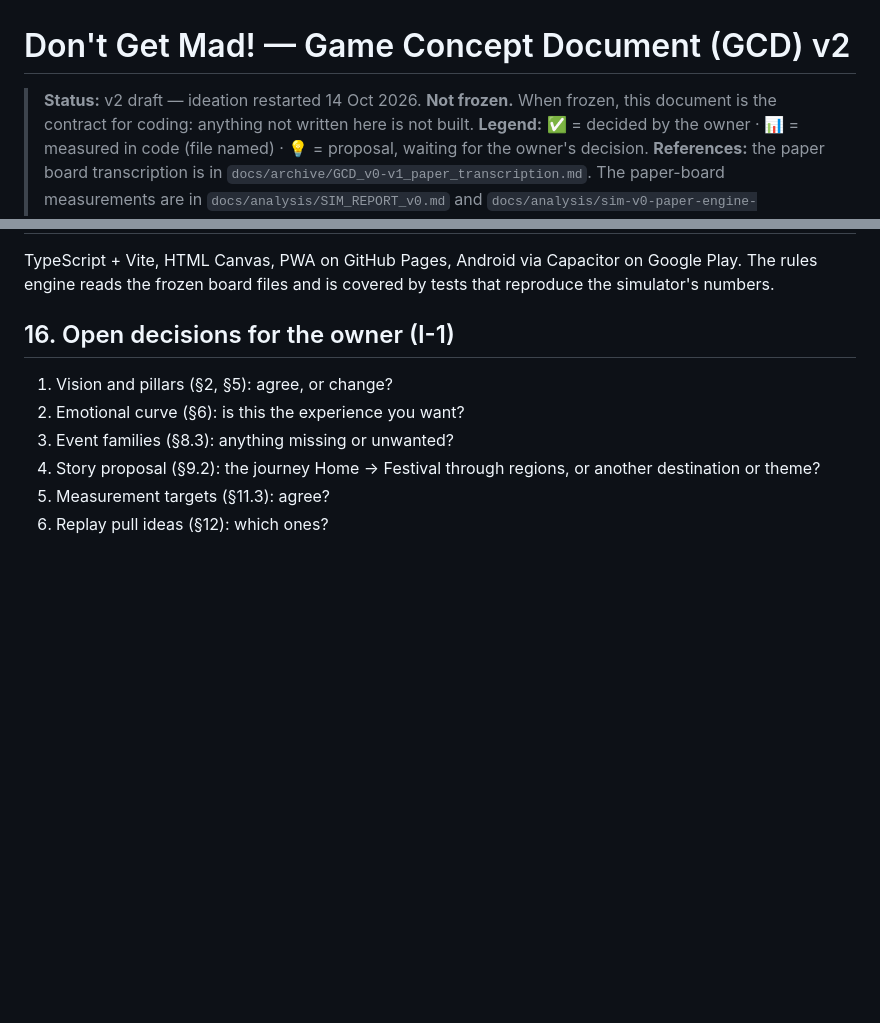
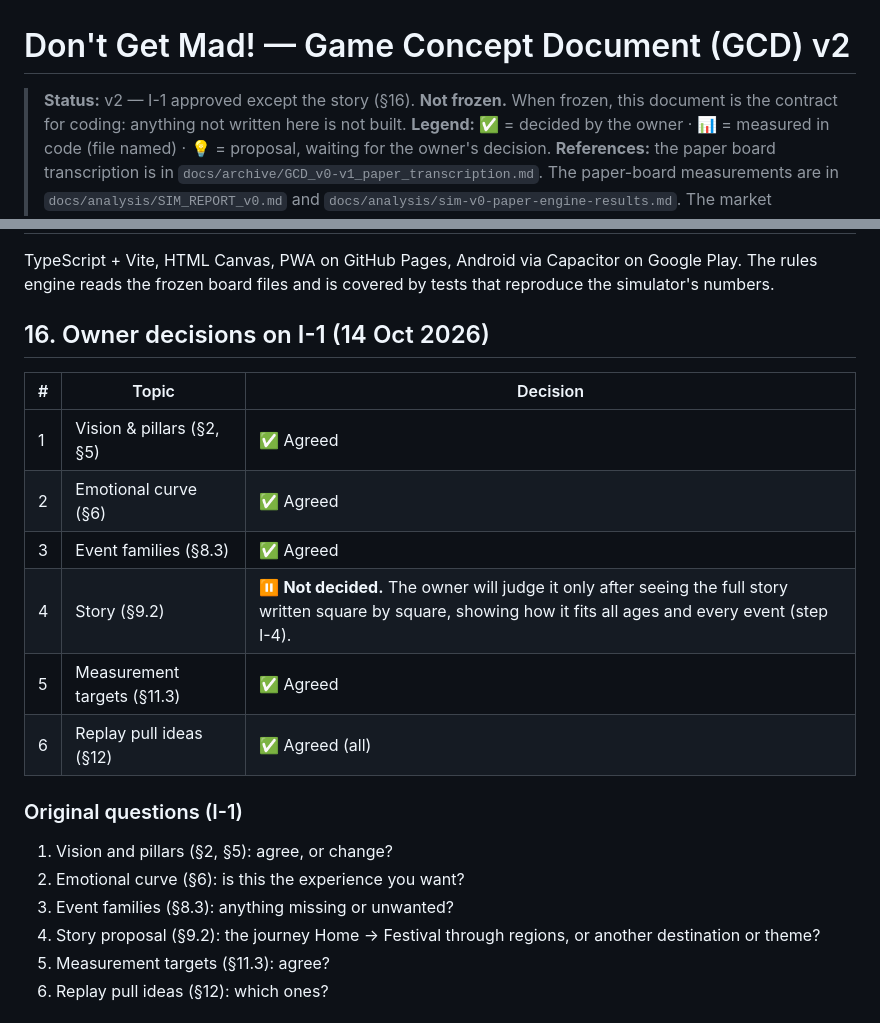
Before and after one commit to AlbMarketsAutoPilot-lab/dgm-game, a Markdown page: docs/GCD.md, 2 parts joined by grey strips. GitHub-like rendering; blank space fills up the shorter version.

Commit message:
Record owner decisions on GCD v2 (I-1)
Co-Authored-By: Claude Opus 5.5 <noreply@anthropic.com>
Claude-Session: https://claude.ai/code/session_01KrWkiuxnnf67muUPLK3jnd

```diff
--- a/docs/GCD.md
+++ b/docs/GCD.md
@@ -1,6 +1,6 @@
 # Don't Get Mad! — Game Concept Document (GCD) v2
 
-> **Status:** v2 draft — ideation restarted 14 Oct 2026. **Not frozen.**
+> **Status:** v2 — I-1 approved except the story (§16). **Not frozen.**
 > When frozen, this document is the contract for coding: anything not written here is not built.
 > **Legend:** ✅ = decided by the owner · 📊 = measured in code (file named) · 💡 = proposal, waiting for the owner's decision.
 > **References:** the paper board transcription is in `docs/archive/GCD_v0-v1_paper_transcription.md`. The paper-board measurements are in `docs/analysis/SIM_REPORT_v0.md` and `docs/analysis/sim-v0-paper-engine-results.md`. The market research is in `docs/analysis/MARKET_REPORT.md`.
@@ -181,7 +181,18 @@ No accounts and no data leave the device (C1). Everything below lives on the dev
 ## 15. Technology ✅ (all free)
 TypeScript + Vite, HTML Canvas, PWA on GitHub Pages, Android via Capacitor on Google Play. The rules engine reads the frozen board files and is covered by tests that reproduce the simulator's numbers.
 
-## 16. Open decisions for the owner (I-1)
+## 16. Owner decisions on I-1 (14 Oct 2026)
+
+| # | Topic | Decision |
+|---|---|---|
+| 1 | Vision & pillars (§2, §5) | ✅ Agreed |
+| 2 | Emotional curve (§6) | ✅ Agreed |
+| 3 | Event families (§8.3) | ✅ Agreed |
+| 4 | Story (§9.2) | ⏸ **Not decided.** The owner will judge it only after seeing the full story written square by square, showing how it fits all ages and every event (step I-4). |
+| 5 | Measurement targets (§11.3) | ✅ Agreed |
+| 6 | Replay pull ideas (§12) | ✅ Agreed (all) |
+
+### Original questions (I-1)
 1. Vision and pillars (§2, §5): agree, or change?
 2. Emotional curve (§6): is this the experience you want?
 3. Event families (§8.3): anything missing or unwanted?
```
